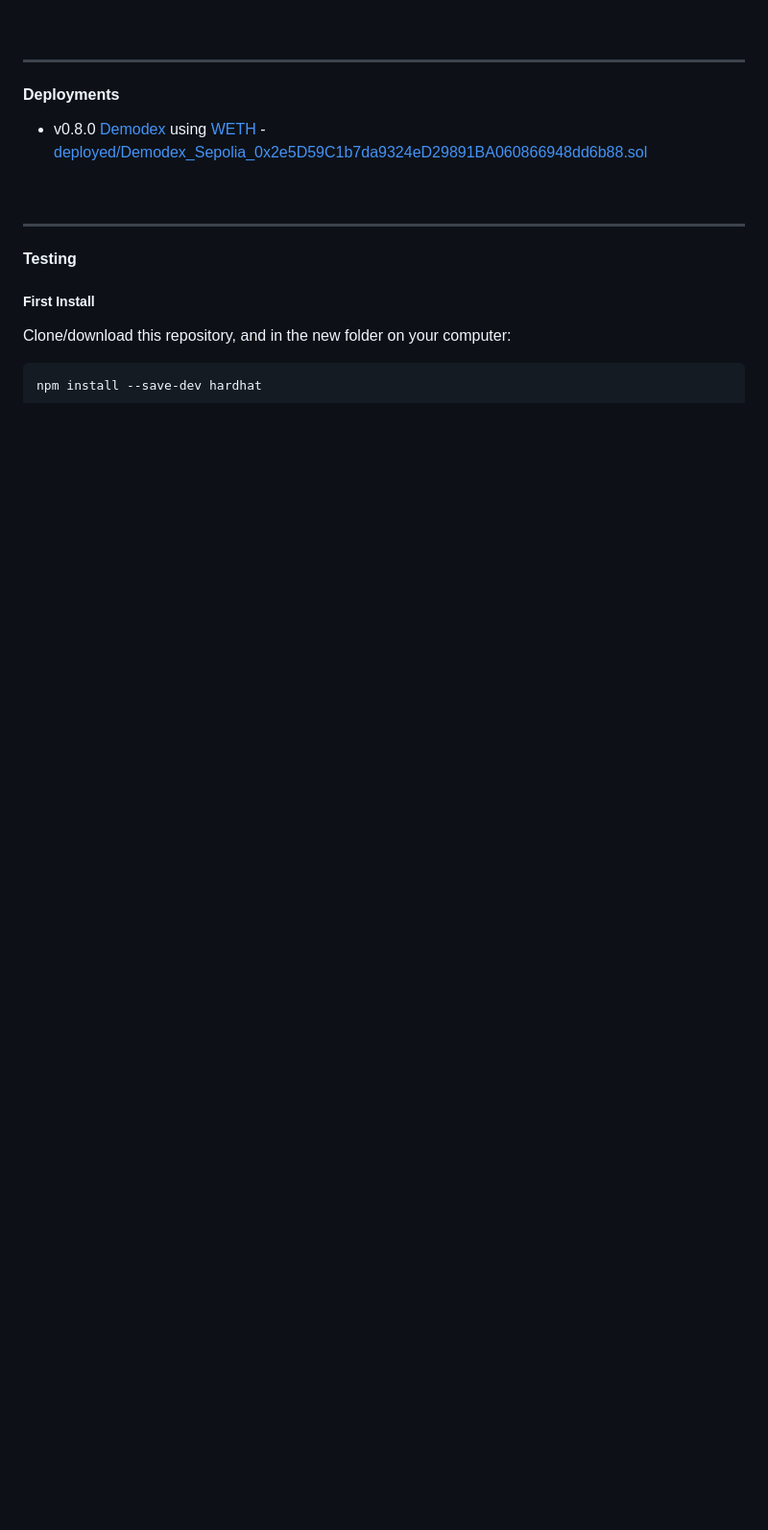
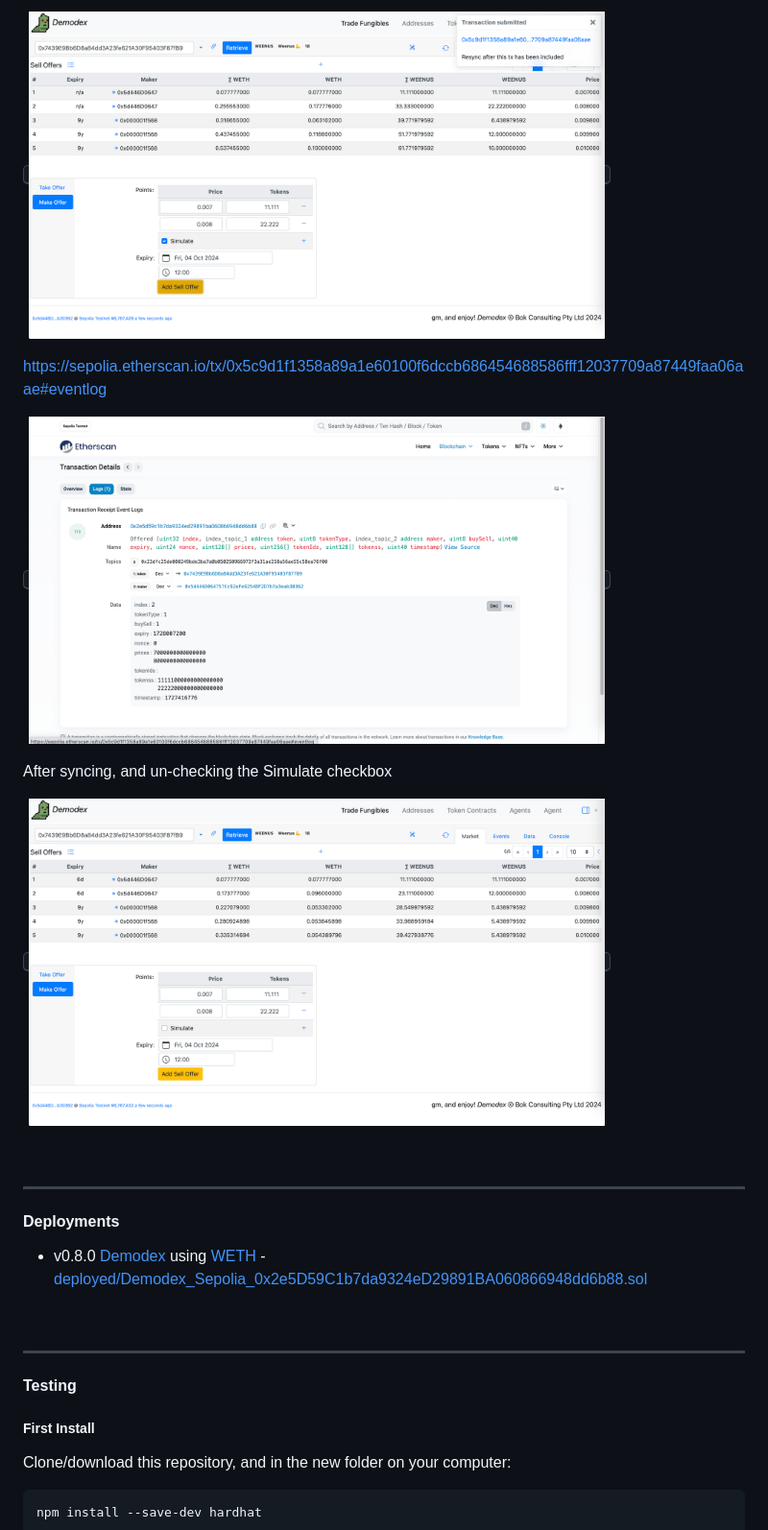
Before and after one commit to bokkypoobah/Demodex, a Markdown page: README.md, the part around one of its changes. Shown at 96% size. Drawn GitHub-style; pictures changed too: images/TradeFungibles_MakerOffer_3_20240926.png (added), images/TradeFungibles_MakerOffer_4_20240926.png (added), images/TradeFungibles_MakerOffer_5_20240926.png (added); blank space fills up the shorter version.

Commit message:
ui make offers and screenshots

```diff
--- a/README.md
+++ b/README.md
@@ -63,3 +80,12 @@ View the Offered, Traded, Transfer and Approval events in the Events tab
+<kbd><img src="images/TradeFungibles_MakerOffer_3_20240926.png" width="600"/></kbd>
+
+https://sepolia.etherscan.io/tx/0x5c9d1f1358a89a1e60100f6dccb686454688586fff12037709a87449faa06aae#eventlog
+
+<kbd><img src="images/TradeFungibles_MakerOffer_4_20240926.png" width="600"/></kbd>
+
+After syncing, and un-checking the Simulate checkbox
+
+<kbd><img src="images/TradeFungibles_MakerOffer_5_20240926.png" width="600"/></kbd>
 
 <br />
 
```
Also changed, not shown: other parts of README.md (+17 -0 lines), images/TradeFungibles_MakerOffer_1_20240926.png (added), images/TradeFungibles_MakerOffer_2_20240926.png (added).
